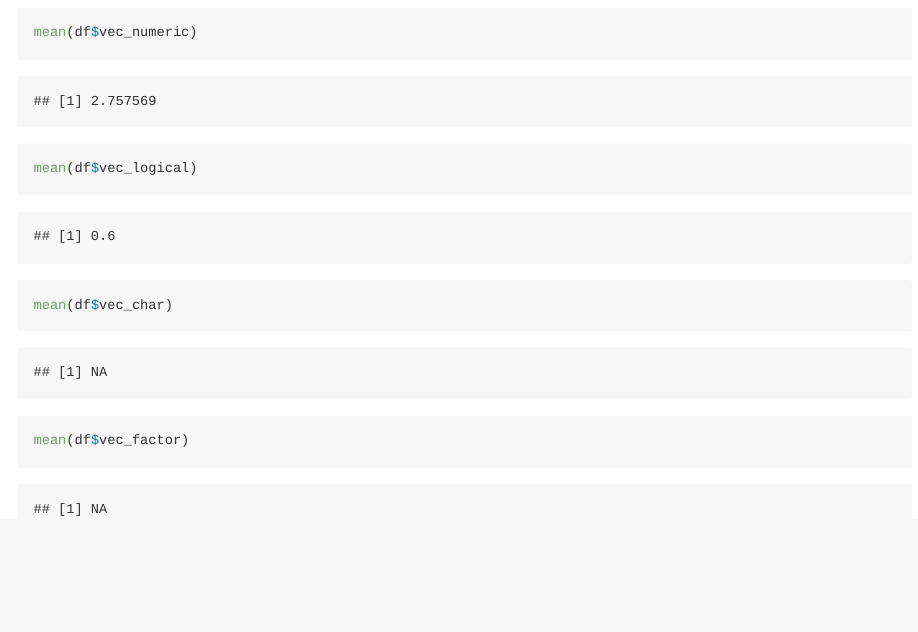
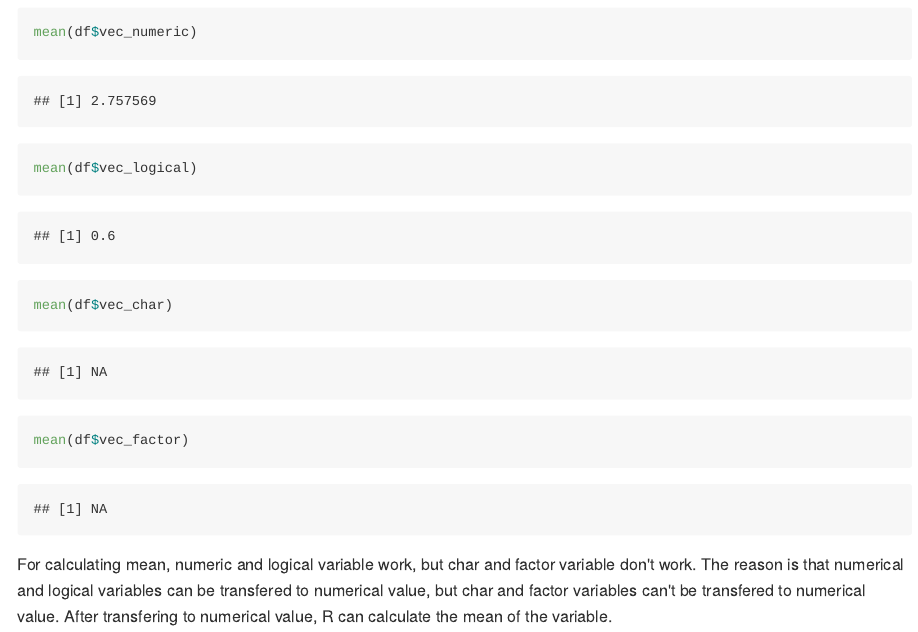
Before and after one commit to yw3236/p8105_hw1, an R Markdown document (p8105_hw1_yw3236.Rmd): the page in a window 1100 px wide, from 920 px down. The pictures show the output file p8105_hw1_yw3236.md that the author committed with the source, drawn offline in the style of GitHub.

Commit message:
comment the result of calculating the mean of different type of variables

````diff
--- a/p8105_hw1_yw3236.Rmd
+++ b/p8105_hw1_yw3236.Rmd
@@ -46,3 +46,5 @@ mean(df$vec_logical)
 mean(df$vec_char)
 mean(df$vec_factor)
 ```
+
+For calculating mean, numeric and logical variable work, but char and factor variable don't work. The reason is that numerical and logical variables can be transfered to numerical value, but char and factor variables can't be transfered to numerical value. After transfering to numerical value, R can calculate the mean of the variable.
````
Also changed, not shown: p8105_hw1_yw3236.md.
